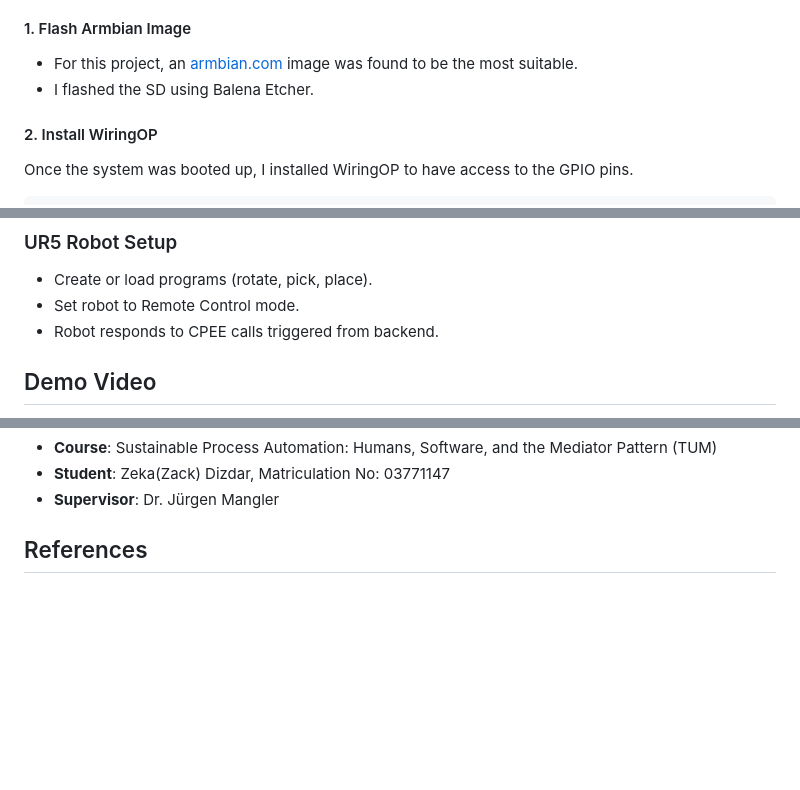
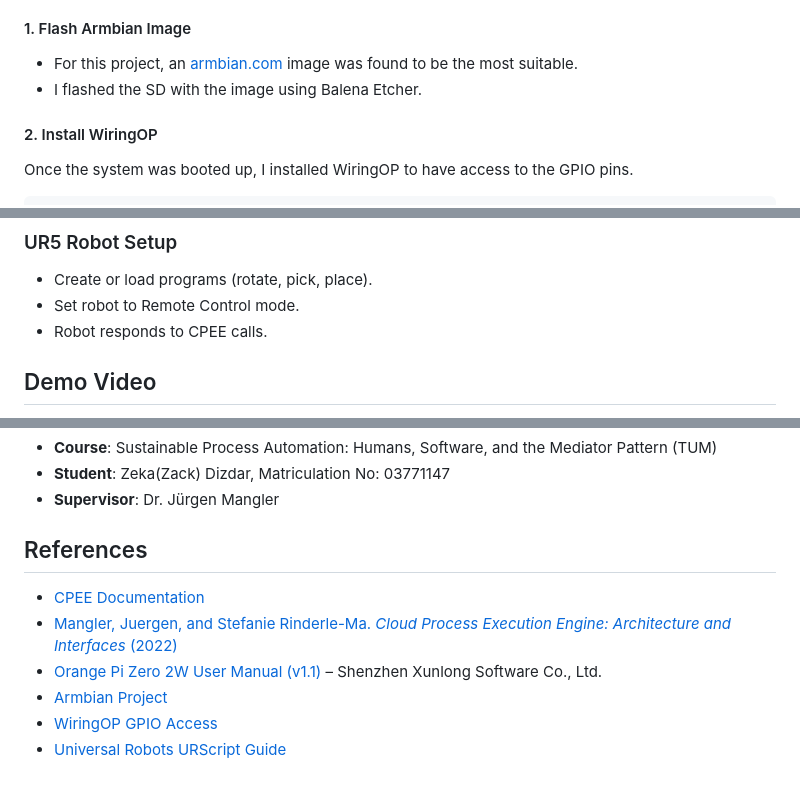
Before and after one commit to iamZackZack/grid-master, a Markdown page: README.md, 3 parts joined by grey strips. Drawn GitHub-style; blank space fills up the shorter version.

```diff
--- a/README.md
+++ b/README.md
@@ -98,7 +98,7 @@ This project sets up an **Orange Pi Zero 2W** running **Armbian** to automatical
 #### 1. Flash Armbian Image
 
 * For this project, an [armbian.com](https://www.armbian.com/orange-pi-zero-2/) image was found to be the most suitable.
-* I flashed the SD using Balena Etcher.
+* I flashed the SD with the image using Balena Etcher.
 
 #### 2. Install WiringOP
 
@@ -125,7 +125,7 @@ For ease of use, I also made it so the Orange Pi automatically connects to Wi-Fi
 
 * Create or load programs (rotate, pick, place).
 * Set robot to Remote Control mode.
-* Robot responds to CPEE calls triggered from backend.
+* Robot responds to CPEE calls.
 
 ## Demo Video
 
@@ -140,3 +140,10 @@ Here is a "short" demo of Grid Master in action, showing player interaction, eve
 * **Supervisor**: Dr. Jürgen Mangler
 
 ## References
+
+* [CPEE Documentation](https://cpee.org/)
+* [Mangler, Juergen, and Stefanie Rinderle-Ma. *Cloud Process Execution Engine: Architecture and Interfaces* (2022)](https://arxiv.org/abs/2208.12214)
+* [Orange Pi Zero 2W User Manual (v1.1)](https://drive.google.com/file/d/1K_spg7JaCM1ylp_LiVXpsoFRr6O7jnBA/view?usp=sharing) – Shenzhen Xunlong Software Co., Ltd.
+* [Armbian Project](https://www.armbian.com/)
+* [WiringOP GPIO Access](https://github.com/zhaolei/WiringOP)
+* [Universal Robots URScript Guide](https://www.universal-robots.com/articles/)
```
